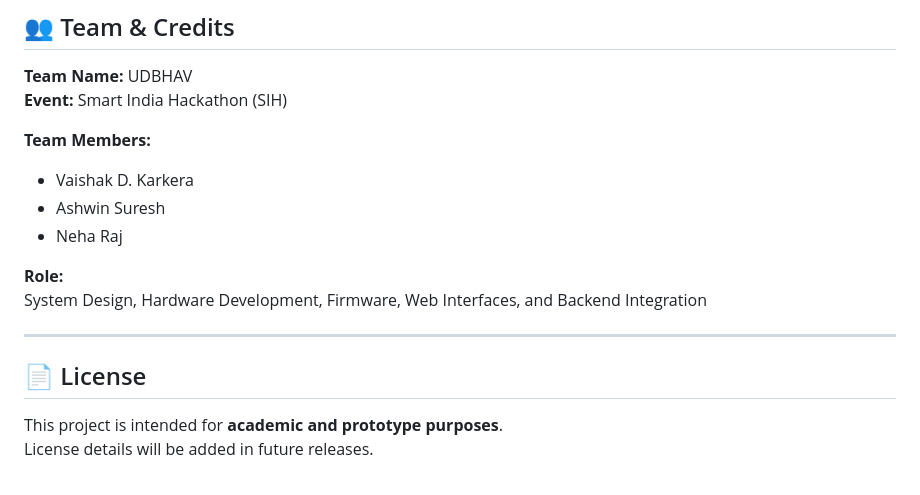
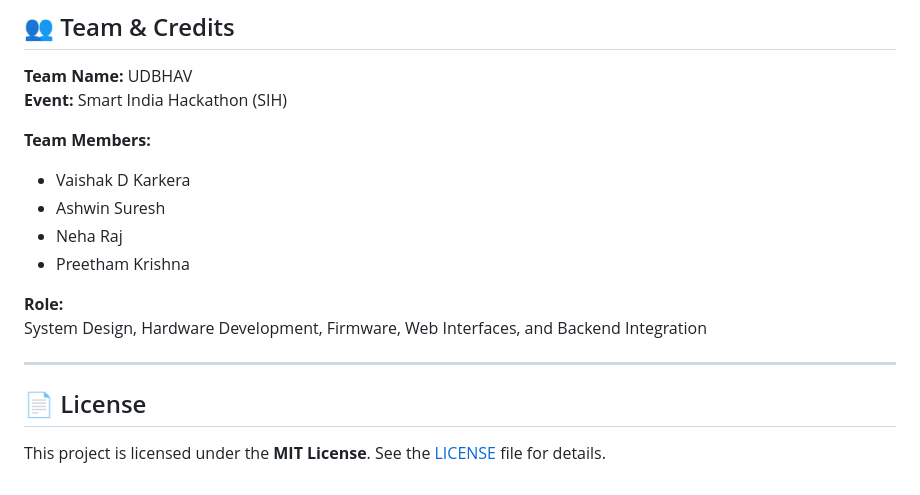
Before and after one commit to VaishakSCEM543/smart-public-distribution-system, a Markdown page: README.md, the part around the change. Drawn GitHub-style.

```diff
--- a/README.md
+++ b/README.md
@@ -175,9 +175,10 @@ government digitization and e-governance initiatives.
 **Event:** Smart India Hackathon (SIH)
 
 **Team Members:**
-- Vaishak D. Karkera
+- Vaishak D Karkera
 - Ashwin Suresh
 - Neha Raj
+- Preetham Krishna
 
 **Role:**
 System Design, Hardware Development, Firmware, Web Interfaces, and Backend Integration
@@ -186,5 +187,5 @@ System Design, Hardware Development, Firmware, Web Interfaces, and Backend Integ
 
 ## 📄 License
 
-This project is intended for **academic and prototype purposes**.
-License details will be added in future releases.
+This project is licensed under the **MIT License**.
+See the [LICENSE](LICENSE) file for details.
```
